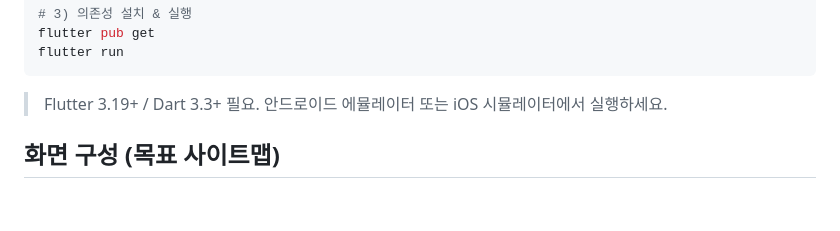
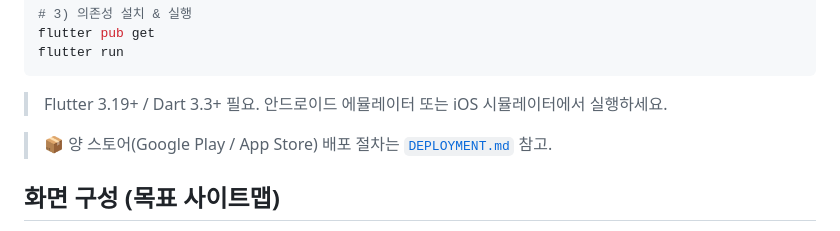
Before and after one commit to hanssam88/sharework, a Markdown page: README.md, the part around the change. GitHub-like rendering; blank space fills up the shorter version.

````diff
--- a/README.md
+++ b/README.md
@@ -22,6 +22,8 @@ flutter run
 ```
 
 > Flutter 3.19+ / Dart 3.3+ 필요. 안드로이드 에뮬레이터 또는 iOS 시뮬레이터에서 실행하세요.
+
+> 📦 양 스토어(Google Play / App Store) 배포 절차는 [`DEPLOYMENT.md`](./DEPLOYMENT.md) 참고.
 
 ## 화면 구성 (목표 사이트맵)
 
````
Also changed, not shown: DEPLOYMENT.md (added, +165 -0 lines).
